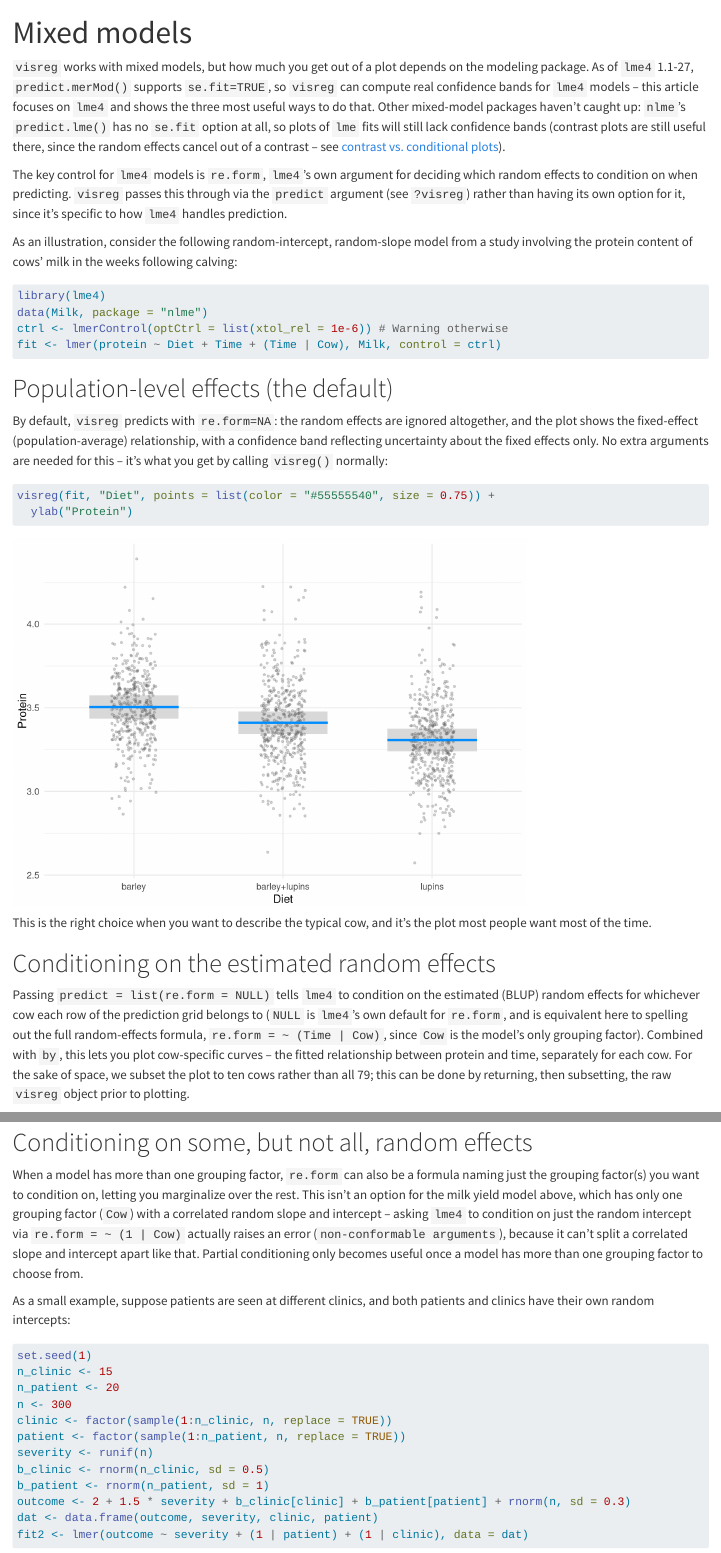
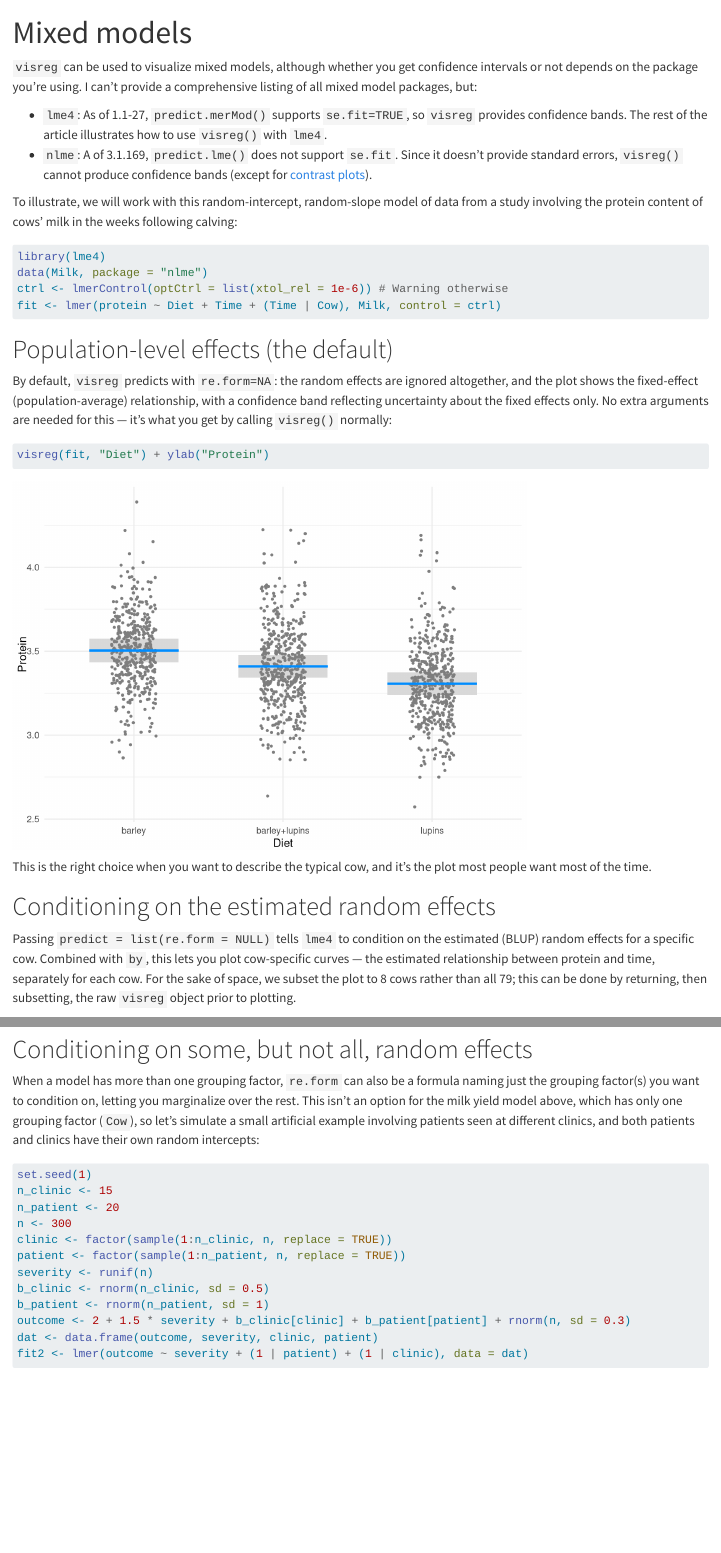
Before and after one commit to pbreheny/visreg, a Quarto document (vignettes/articles/mixed.qmd): the page in a window 1100 px wide, from its top, and a second part further down, joined at a grey line. Rendered offline with R 4.5, knitr and Pandoc in place of Quarto, with nearby package versions; code that draws random numbers runs with fixed seeds of ours; some code elsewhere in the file could not run offline.

Commit message:
Edits to mixed model vignette

````diff
--- a/vignettes/articles/mixed.qmd
+++ b/vignettes/articles/mixed.qmd
@@ -10,20 +10,12 @@ theme_set(theme_minimal())
 knitr::opts_knit$set(aliases = c(h = "fig.height", w = "fig.width"))
 ```
 
-`visreg` works with mixed models, but how much you get out of a plot depends on the modeling
-package. As of `lme4` 1.1-27, `predict.merMod()` supports `se.fit=TRUE`, so `visreg` can compute
-real confidence bands for `lme4` models -- this article focuses on `lme4` and shows the three most
-useful ways to do that. Other mixed-model packages haven't caught up: `nlme`'s `predict.lme()` has
-no `se.fit` option at all, so plots of `lme` fits will still lack confidence bands (contrast plots
-are still useful there, since the random effects cancel out of a contrast -- see [contrast vs.
-conditional plots](contrast.html)).
+`visreg` can be used to visualize mixed models, although whether you get confidence intervals or not depends on the package you're using. I can't provide a comprehensive listing of all mixed model packages, but:
 
-The key control for `lme4` models is `re.form`, `lme4`'s own argument for deciding which random
-effects to condition on when predicting. `visreg` passes this through via the `predict` argument
-(see `?visreg`) rather than having its own option for it, since it's specific to how `lme4`
-handles prediction.
+- `lme4`: As of 1.1-27, `predict.merMod()` supports `se.fit=TRUE`, so `visreg` provides confidence bands. The rest of the article illustrates how to use `visreg()` with `lme4`.
+- `nlme`: A of 3.1.169, `predict.lme()` does not support `se.fit`. Since it doesn't provide standard errors, `visreg()` cannot produce confidence bands (except for [contrast plots](contrast.html)).
 
-As an illustration, consider the following random-intercept, random-slope model from a study
+To illustrate, we will work with this random-intercept, random-slope model of data from a study
 involving the protein content of cows' milk in the weeks following calving:
 
 ```{r}
@@ -38,12 +30,11 @@ fit <- lmer(protein ~ Diet + Time + (Time | Cow), Milk, control = ctrl)
 
 By default, `visreg` predicts with `re.form=NA`: the random effects are ignored altogether, and
 the plot shows the fixed-effect (population-average) relationship, with a confidence band
-reflecting uncertainty about the fixed effects only. No extra arguments are needed for this --
+reflecting uncertainty about the fixed effects only. No extra arguments are needed for this ---
 it's what you get by calling `visreg()` normally:
 
 ```{r}
-visreg(fit, "Diet", points = list(color = "#55555540", size = 0.75)) +
-  ylab("Protein")
+visreg(fit, "Diet") + ylab("Protein")
 ```
 
 This is the right choice when you want to describe the typical cow, and it's the plot most people
@@ -52,11 +43,8 @@ want most of the time.
 # Conditioning on the estimated random effects
 
 Passing `predict = list(re.form = NULL)` tells `lme4` to condition on the estimated (BLUP) random
-effects for whichever cow each row of the prediction grid belongs to (`NULL` is `lme4`'s own
-default for `re.form`, and is equivalent here to spelling out the full random-effects formula,
-`re.form = ~ (Time | Cow)`, since `Cow` is the model's only grouping factor). Combined with `by`,
-this lets you plot cow-specific curves -- the fitted relationship between protein and time,
-separately for each cow. For the sake of space, we subset the plot to ten cows rather than all 79;
+effects for a specific cow. Combined with `by`, this lets you plot cow-specific curves --- the estimated relationship between protein and time,
+separately for each cow. For the sake of space, we subset the plot to 8 cows rather than all 79;
 this can be done by returning, then subsetting, the raw `visreg` object prior to plotting.
 
 ```{r}
@@ -78,13 +67,7 @@ reflects uncertainty about the fixed effects for a "typical" cow.
 
 When a model has more than one grouping factor, `re.form` can also be a formula naming just the
 grouping factor(s) you want to condition on, letting you marginalize over the rest. This isn't an
-option for the milk yield model above, which has only one grouping factor (`Cow`) with a
-correlated random slope and intercept -- asking `lme4` to condition on just the random intercept
-via `re.form = ~ (1 | Cow)` actually raises an error (`non-conformable arguments`), because it
-can't split a correlated slope and intercept apart like that. Partial conditioning only becomes
-useful once a model has more than one grouping factor to choose from.
-
-As a small example, suppose patients are seen at different clinics, and both patients and clinics
+option for the milk yield model above, which has only one grouping factor (`Cow`), so let's simulate a small artificial example involving patients seen at different clinics, and both patients and clinics
 have their own random intercepts:
 
 ```{r}
````
Also changed, not shown: vignettes/articles/mixed.qmd (21 more changed lines).
